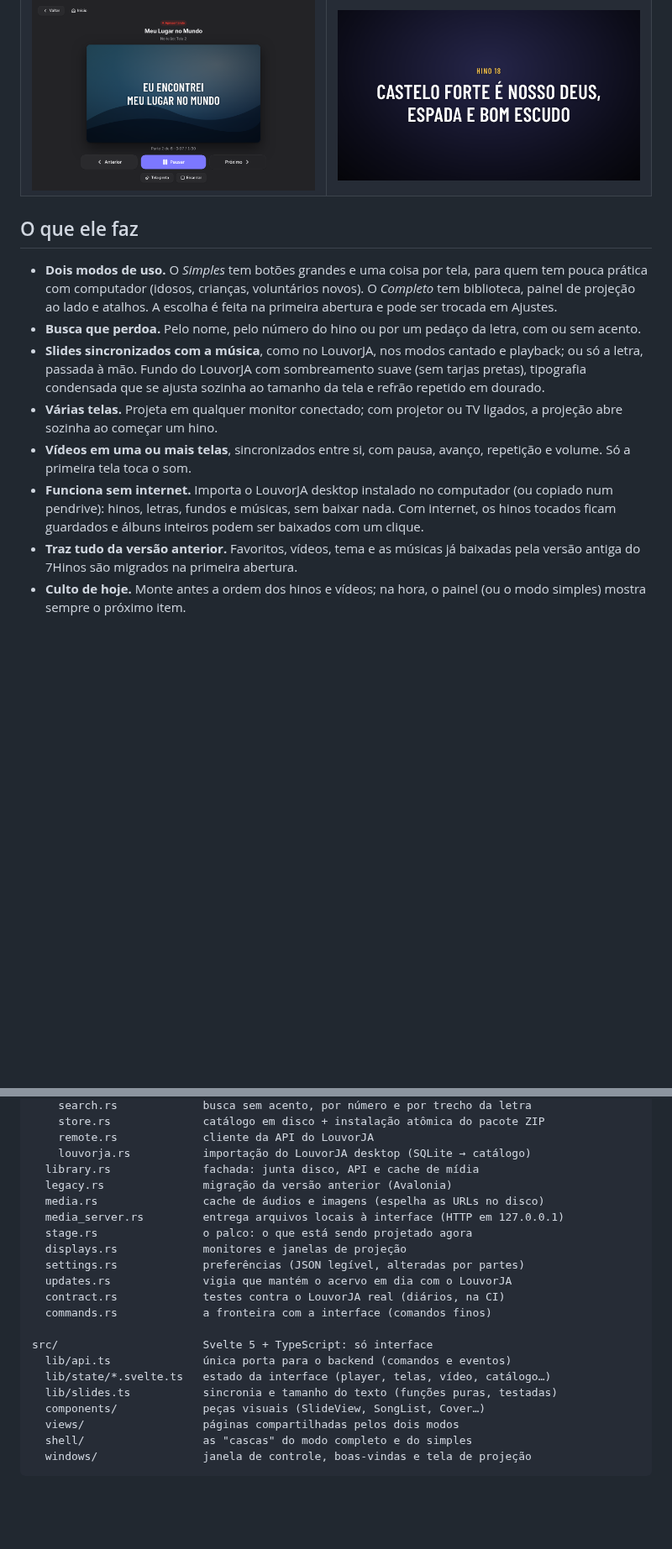
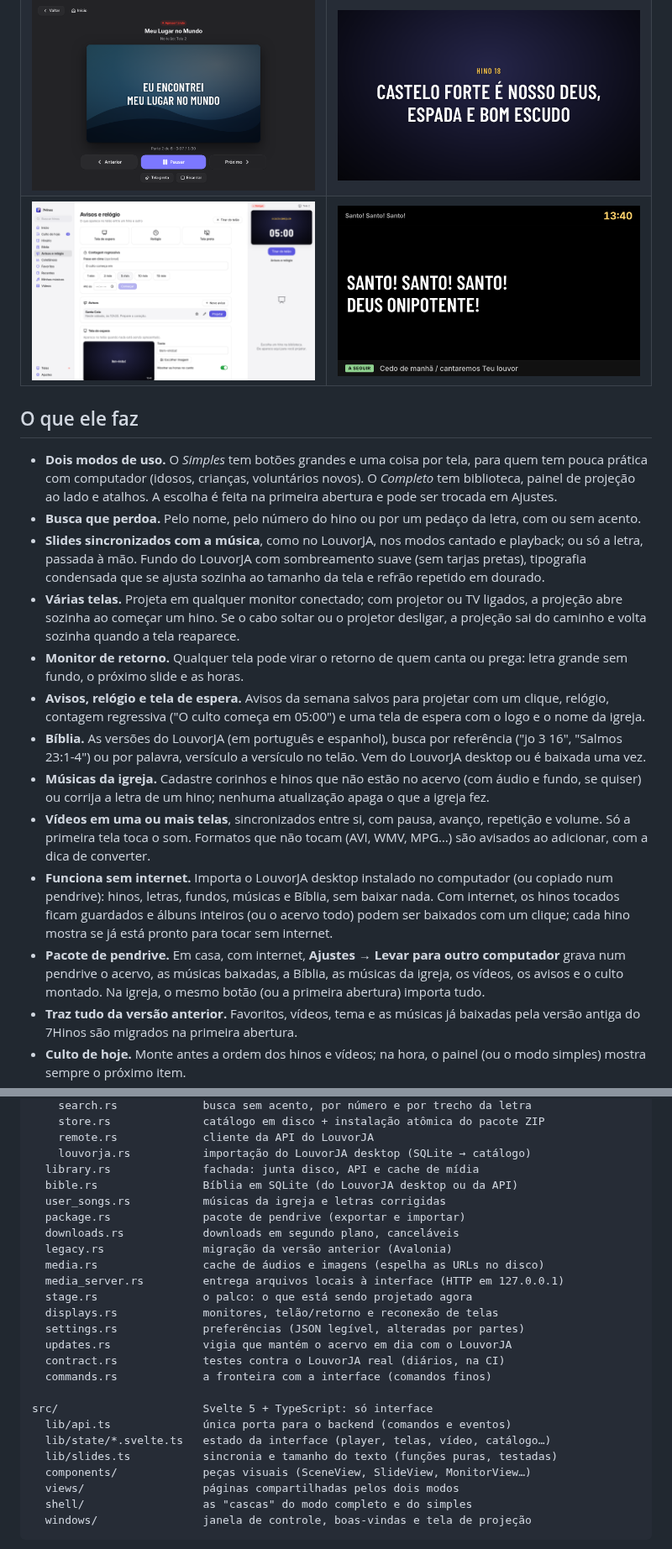
Before and after one commit to oadrianrabelo/7Hinos, a Markdown page: README.md, 2 parts joined by grey strips. Shown at 84% size. Drawn GitHub-style; pictures changed too: docs/screenshots/avisos.png (added), docs/screenshots/retorno.png (added); blank space fills up the shorter version.

Commit message:
docs: Bíblia, pendrive, músicas da igreja, avisos e retorno no README [contrato] [instaladores]
Co-Authored-By: Claude Opus 5.5 <noreply@anthropic.com>
Claude-Session: https://claude.ai/code/session_01TiAqhFkhi9RJYKQqJiV5kJ

```diff
--- a/README.md
+++ b/README.md
@@ -12,6 +12,7 @@ experiência.
 | --- | --- |
 | ![Modo completo, apresentando um hino](docs/screenshots/completo.png) | ![Modo simples, tela inicial](docs/screenshots/simples.png) |
 | ![Modo simples, apresentando](docs/screenshots/simples-apresentando.png) | ![O que aparece no telão](docs/screenshots/telao.png) |
+| ![Avisos, relógio e contagem regressiva](docs/screenshots/avisos.png) | ![Monitor de retorno](docs/screenshots/retorno.png) |
 
 ## O que ele faz
 
@@ -26,13 +27,32 @@ experiência.
   suave (sem tarjas pretas), tipografia condensada que se ajusta sozinha ao
   tamanho da tela e refrão repetido em dourado.
 - **Várias telas.** Projeta em qualquer monitor conectado; com projetor ou TV
-  ligados, a projeção abre sozinha ao começar um hino.
+  ligados, a projeção abre sozinha ao começar um hino. Se o cabo soltar ou o
+  projetor desligar, a projeção sai do caminho e volta sozinha quando a tela
+  reaparece.
+- **Monitor de retorno.** Qualquer tela pode virar o retorno de quem canta ou
+  prega: letra grande sem fundo, o próximo slide e as horas.
+- **Avisos, relógio e tela de espera.** Avisos da semana salvos para projetar
+  com um clique, relógio, contagem regressiva ("O culto começa em 05:00") e
+  uma tela de espera com o logo e o nome da igreja.
+- **Bíblia.** As versões do LouvorJA (em português e espanhol), busca
+  por referência ("jo 3 16", "Salmos 23:1-4") ou por palavra, versículo a
+  versículo no telão. Vem do LouvorJA desktop ou é baixada uma vez.
+- **Músicas da igreja.** Cadastre corinhos e hinos que não estão no acervo
+  (com áudio e fundo, se quiser) ou corrija a letra de um hino; nenhuma
+  atualização apaga o que a igreja fez.
 - **Vídeos em uma ou mais telas**, sincronizados entre si, com pausa, avanço,
-  repetição e volume. Só a primeira tela toca o som.
+  repetição e volume. Só a primeira tela toca o som. Formatos que não tocam
+  (AVI, WMV, MPG…) são avisados ao adicionar, com a dica de converter.
 - **Funciona sem internet.** Importa o LouvorJA desktop instalado no
-  computador (ou copiado num pendrive): hinos, letras, fundos e músicas, sem
-  baixar nada. Com internet, os hinos tocados ficam guardados e álbuns
-  inteiros podem ser baixados com um clique.
+  computador (ou copiado num pendrive): hinos, letras, fundos, músicas e
+  Bíblia, sem baixar nada. Com internet, os hinos tocados ficam guardados e
+  álbuns inteiros (ou o acervo todo) podem ser baixados com um clique; cada
+  hino mostra se já está pronto para tocar sem internet.
+- **Pacote de pendrive.** Em casa, com internet, **Ajustes → Levar para outro
+  computador** grava num pendrive o acervo, as músicas baixadas, a Bíblia, as
+  músicas da igreja, os vídeos, os avisos e o culto montado. Na igreja, o
+  mesmo botão (ou a primeira abertura) importa tudo.
 - **Traz tudo da versão anterior.** Favoritos, vídeos, tema e as músicas já
   baixadas pela versão antiga do 7Hinos são migrados na primeira abertura.
 - **Culto de hoje.** Monte antes a ordem dos hinos e vídeos; na hora, o painel
@@ -99,11 +122,15 @@ src-tauri/src/            Rust: dados, disco, rede e janelas
     remote.rs             cliente da API do LouvorJA
     louvorja.rs           importação do LouvorJA desktop (SQLite → catálogo)
   library.rs              fachada: junta disco, API e cache de mídia
+  bible.rs                Bíblia em SQLite (do LouvorJA desktop ou da API)
+  user_songs.rs           músicas da igreja e letras corrigidas
+  package.rs              pacote de pendrive (exportar e importar)
+  downloads.rs            downloads em segundo plano, canceláveis
   legacy.rs               migração da versão anterior (Avalonia)
   media.rs                cache de áudios e imagens (espelha as URLs no disco)
   media_server.rs         entrega arquivos locais à interface (HTTP em 127.0.0.1)
   stage.rs                o palco: o que está sendo projetado agora
-  displays.rs             monitores e janelas de projeção
+  displays.rs             monitores, telão/retorno e reconexão de telas
   settings.rs             preferências (JSON legível, alteradas por partes)
   updates.rs              vigia que mantém o acervo em dia com o LouvorJA
   contract.rs             testes contra o LouvorJA real (diários, na CI)
@@ -113,7 +140,7 @@ src/                      Svelte 5 + TypeScript: só interface
   lib/api.ts              única porta para o backend (comandos e eventos)
   lib/state/*.svelte.ts   estado da interface (player, telas, vídeo, catálogo…)
   lib/slides.ts           sincronia e tamanho do texto (funções puras, testadas)
-  components/             peças visuais (SlideView, SongList, Cover…)
+  components/             peças visuais (SceneView, SlideView, MonitorView…)
   views/                  páginas compartilhadas pelos dois modos
   shell/                  as "cascas" do modo completo e do simples
   windows/                janela de controle, boas-vindas e tela de projeção
```
Also changed, not shown: other parts of README.md (+9 -0 lines).
